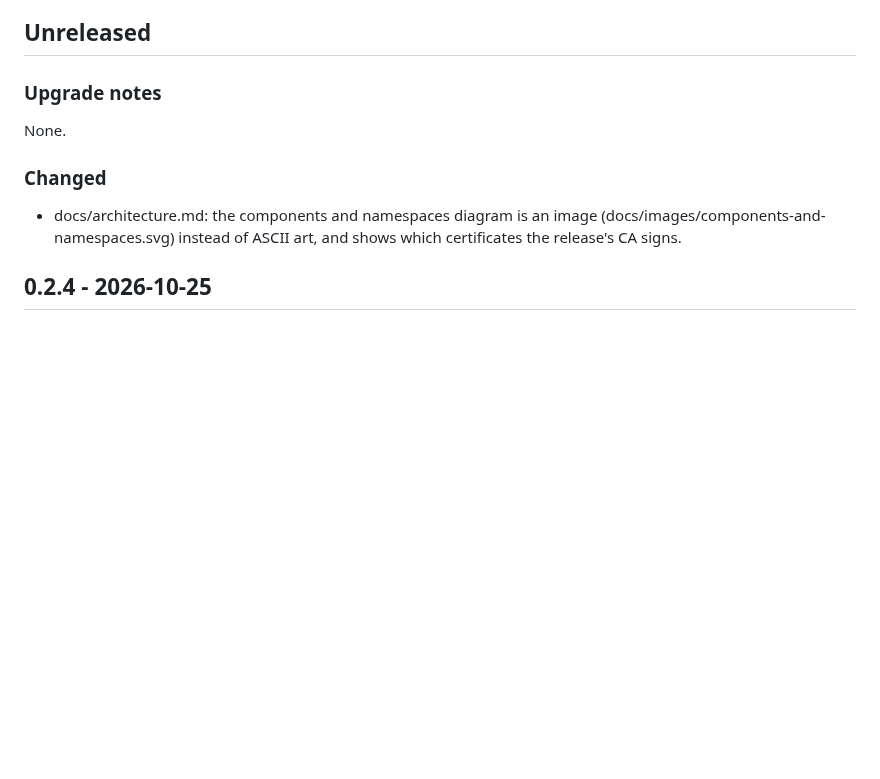
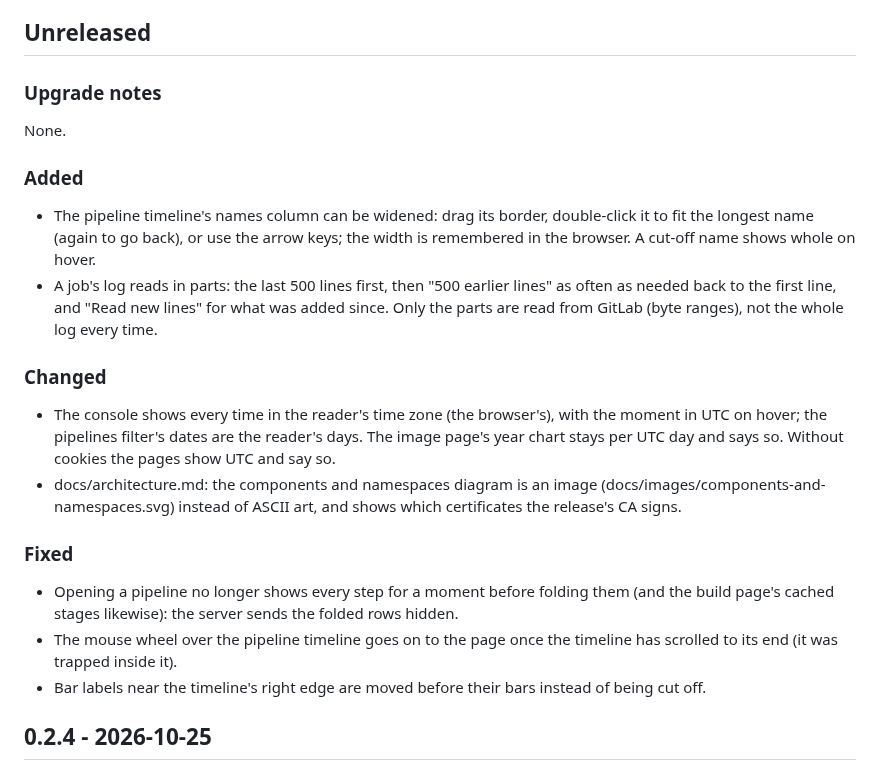
Before and after one commit to hoobiboobi/ci-accelerator, a Markdown page: CHANGELOG.md, the part around the change. Drawn GitHub-style; blank space fills up the shorter version.

Commit message:
changelog: the console's local times, log parts, resizable column and fixes

```diff
--- a/CHANGELOG.md
+++ b/CHANGELOG.md
@@ -11,11 +11,36 @@ workflow copies them into the GitHub release.
 
 None.
 
+### Added
+
+- The pipeline timeline's names column can be widened: drag its border,
+  double-click it to fit the longest name (again to go back), or use the
+  arrow keys; the width is remembered in the browser. A cut-off name shows
+  whole on hover.
+- A job's log reads in parts: the last 500 lines first, then "500 earlier
+  lines" as often as needed back to the first line, and "Read new lines"
+  for what was added since. Only the parts are read from GitLab (byte
+  ranges), not the whole log every time.
+
 ### Changed
 
+- The console shows every time in the reader's time zone (the browser's),
+  with the moment in UTC on hover; the pipelines filter's dates are the
+  reader's days. The image page's year chart stays per UTC day and says
+  so. Without cookies the pages show UTC and say so.
 - docs/architecture.md: the components and namespaces diagram is an image
   (docs/images/components-and-namespaces.svg) instead of ASCII art, and
   shows which certificates the release's CA signs.
+
+### Fixed
+
+- Opening a pipeline no longer shows every step for a moment before folding
+  them (and the build page's cached stages likewise): the server sends the
+  folded rows hidden.
+- The mouse wheel over the pipeline timeline goes on to the page once the
+  timeline has scrolled to its end (it was trapped inside it).
+- Bar labels near the timeline's right edge are moved before their bars
+  instead of being cut off.
 
 ## 0.2.4 - 2026-10-25
 
```
